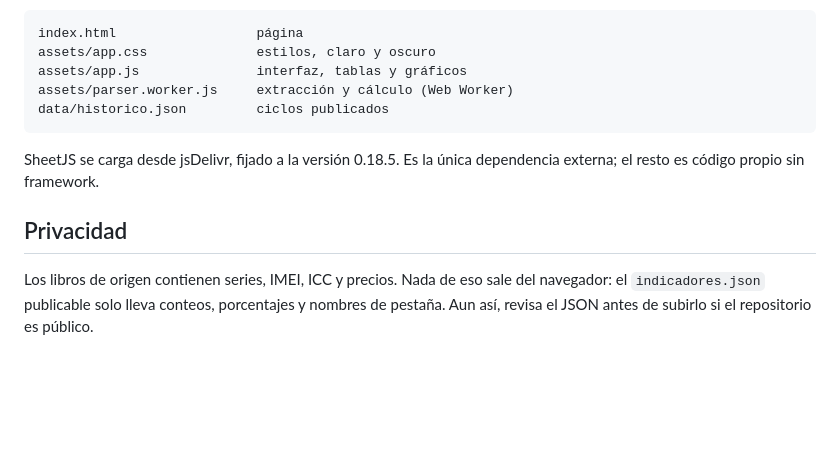
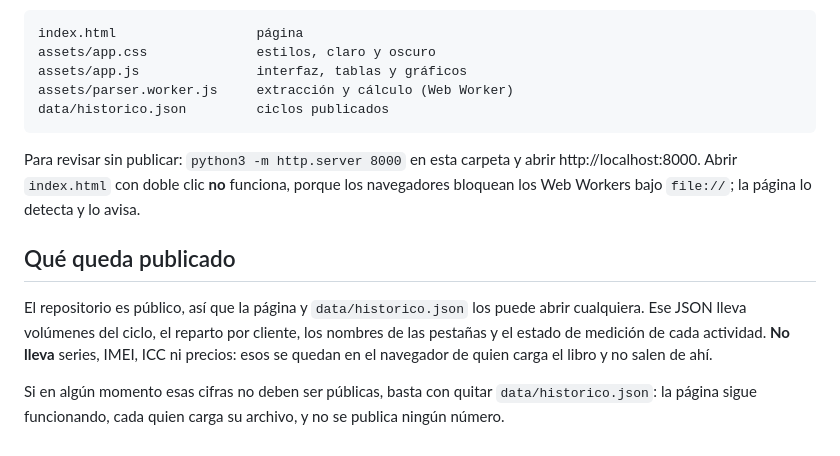
Before and after one commit to brantos102/ARCH_OPTIMIZADOS, a Markdown page: README.md, the part around one of its changes. Drawn GitHub-style; blank space fills up the shorter version.

````diff
--- a/README.md
+++ b/README.md
@@ -84,11 +93,17 @@ assets/parser.worker.js     extracción y cálculo (Web Worker)
 data/historico.json         ciclos publicados
 ```
 
-SheetJS se carga desde jsDelivr, fijado a la versión 0.18.5. Es la única dependencia
-externa; el resto es código propio sin framework.
+Para revisar sin publicar: `python3 -m http.server 8000` en esta carpeta y abrir
+http://localhost:8000. Abrir `index.html` con doble clic **no** funciona, porque los
+navegadores bloquean los Web Workers bajo `file://`; la página lo detecta y lo avisa.
 
-## Privacidad
+## Qué queda publicado
 
-Los libros de origen contienen series, IMEI, ICC y precios. Nada de eso sale del navegador:
-el `indicadores.json` publicable solo lleva conteos, porcentajes y nombres de pestaña.
-Aun así, revisa el JSON antes de subirlo si el repositorio es público.
+El repositorio es público, así que la página y `data/historico.json` los puede abrir
+cualquiera. Ese JSON lleva volúmenes del ciclo, el reparto por cliente, los nombres de
+las pestañas y el estado de medición de cada actividad. **No lleva** series, IMEI, ICC ni
+precios: esos se quedan en el navegador de quien carga el libro y no salen de ahí.
+
+Si en algún momento esas cifras no deben ser públicas, basta con quitar
+`data/historico.json`: la página sigue funcionando, cada quien carga su archivo, y no se
+publica ningún número.
````
Also changed, not shown: other parts of README.md (+55 -46 lines).
